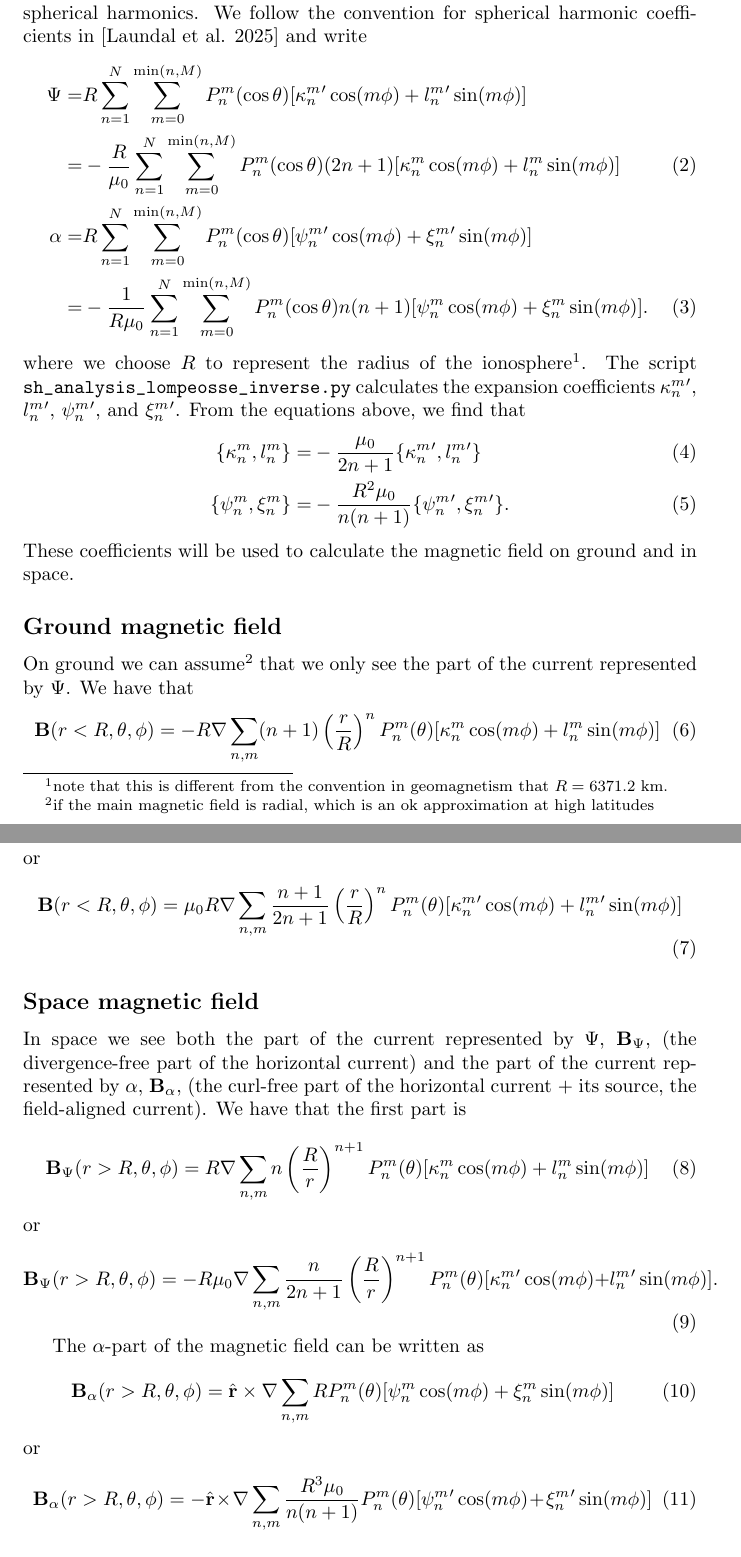
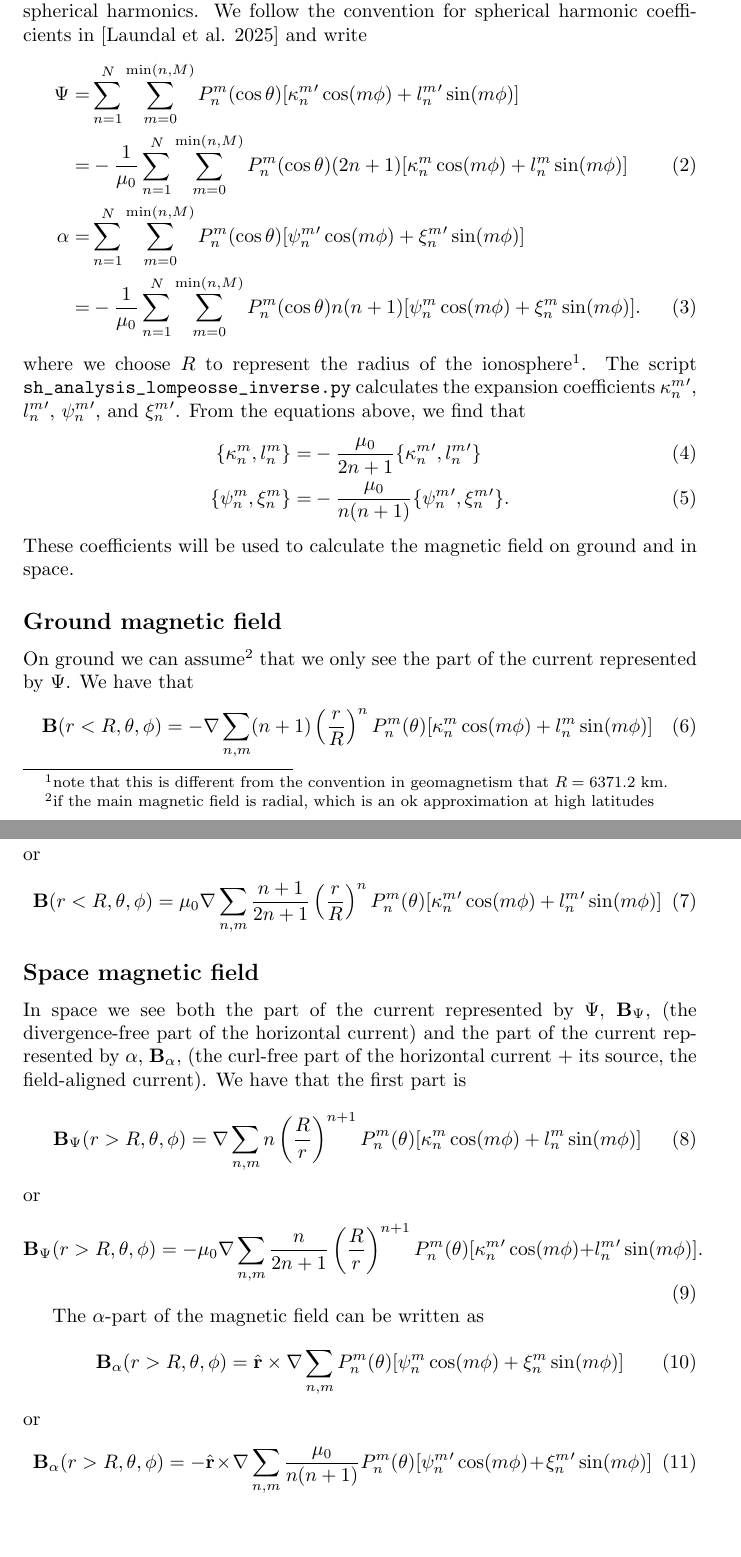
Before and after one commit to Margot-D/lompeOSSE, a LaTeX paper (magnetic_field/magnetic_field_documentation/magnetic_field_documentation.tex): two parts of pages 1 and 2 of 2, joined at a grey line, cut so that both start at the same text, the shorter picture padded with empty space. The pictures show the PDF file magnetic_field/magnetic_field_documentation/magnetic_field_documentation.pdf that the author committed with the source.

Commit message:
fixed documentation (removed scale factor, which is not used), and updated the code to includ toroidal field + to make a polar plot of results

```diff
--- a/magnetic_field/magnetic_field_documentation/magnetic_field_documentation.tex
+++ b/magnetic_field/magnetic_field_documentation/magnetic_field_documentation.tex
@@ -14,45 +14,45 @@ The REMIX horizontal current $\mathbf{J}(\theta, \phi)$ is represented as
 \end{equation}
 where $\nabla_S$ is the surface gradient operator. $\Psi$ and $\alpha$ are expanded in global spherical harmonics. We follow the convention for spherical harmonic coefficients in [Laundal et al. 2025] and write
 \begin{align}
-\Psi   = & R\sum_{n = 1}^{N}\sum_{m = 0}^{\mathrm{min}(n, M)} P_n^m(\cos\theta)[\kappa_n^m'\cos(m\phi) + l_n^m'\sin(m\phi)] \nonumber \\
-=& -\frac{R}{\mu_0}\sum_{n = 1}^{N}\sum_{m = 0}^{\mathrm{min}(n, M)} P_n^m(\cos\theta)(2n+1)[\kappa_n^m\cos(m\phi) + l_n^m \sin(m\phi)] \\
-\alpha = & R\sum_{n = 1}^{N}\sum_{m = 0}^{\mathrm{min}(n, M)} P_n^m(\cos\theta)[\psi_n^m'\cos(m\phi) + \xi_n^m' \sin(m\phi)] \nonumber \\
-=& -\frac{1}{R\mu_0}\sum_{n = 1}^{N}\sum_{m = 0}^{\mathrm{min}(n, M)} P_n^m(\cos\theta)n(n+1)[\psi_n^m\cos(m\phi) + \xi_n^m \sin(m\phi)].
+\Psi   = & \sum_{n = 1}^{N}\sum_{m = 0}^{\mathrm{min}(n, M)} P_n^m(\cos\theta)[\kappa_n^m'\cos(m\phi) + l_n^m'\sin(m\phi)] \nonumber \\
+=& -\frac{1}{\mu_0}\sum_{n = 1}^{N}\sum_{m = 0}^{\mathrm{min}(n, M)} P_n^m(\cos\theta)(2n+1)[\kappa_n^m\cos(m\phi) + l_n^m \sin(m\phi)] \\
+\alpha = & \sum_{n = 1}^{N}\sum_{m = 0}^{\mathrm{min}(n, M)} P_n^m(\cos\theta)[\psi_n^m'\cos(m\phi) + \xi_n^m' \sin(m\phi)] \nonumber \\
+=& -\frac{1}{\mu_0}\sum_{n = 1}^{N}\sum_{m = 0}^{\mathrm{min}(n, M)} P_n^m(\cos\theta)n(n+1)[\psi_n^m\cos(m\phi) + \xi_n^m \sin(m\phi)].
 \end{align}
 where we choose $R$ to represent the radius of the ionosphere\footnote{note that this is different from the convention in geomagnetism that $R=6371.2$~km.}. The script \path{sh_analysis_lompeosse_inverse.py} calculates the expansion coefficients $\kappa_n^m'$, $l_n^m'$, $\psi_n^m'$, and $\xi_n^m'$. From the equations above, we find that
 \begin{align}
 \{\kappa_n^m, l_n^m\} =& -\frac{\mu_0}{2n + 1}\{\kappa_n^m', l_n^m'\} \\
-\{\psi_n^m, \xi_n^m\} =& -\frac{R^2\mu_0}{n(n+1)}\{\psi_n^m', \xi_n^m'\}.
+\{\psi_n^m, \xi_n^m\} =& -\frac{\mu_0}{n(n+1)}\{\psi_n^m', \xi_n^m'\}.
 \end{align}
 These coefficients will be used to calculate the magnetic field on ground and in space.
 
 \subsection*{Ground magnetic field}
 On ground we can assume\footnote{if the main magnetic field is radial, which is an ok approximation at high latitudes} that we only see the part of the current represented by $\Psi$. We have that
 \begin{equation}
-\mathbf{B}(r < R, \theta, \phi) = -R\nabla \sum_{n,m}(n+1)\left(\frac{r}{R}\right)^n P_n^m(\theta)[\kappa_n^m\cos(m\phi) + l_n^m \sin(m\phi)]
+\mathbf{B}(r < R, \theta, \phi) = -\nabla \sum_{n,m}(n+1)\left(\frac{r}{R}\right)^n P_n^m(\theta)[\kappa_n^m\cos(m\phi) + l_n^m \sin(m\phi)]
 \end{equation}
 or
 \begin{equation}
-\mathbf{B}(r < R, \theta, \phi) = \mu_0R\nabla \sum_{n,m}\frac{n+1}{2n+1}\left(\frac{r}{R}\right)^n P_n^m(\theta)[\kappa_n^m'\cos(m\phi) + l_n^m' \sin(m\phi)]
+\mathbf{B}(r < R, \theta, \phi) = \mu_0\nabla \sum_{n,m}\frac{n+1}{2n+1}\left(\frac{r}{R}\right)^n P_n^m(\theta)[\kappa_n^m'\cos(m\phi) + l_n^m' \sin(m\phi)]
 \end{equation}
 
 \subsection*{Space magnetic field}
 In space we see both the part of the current represented by $\Psi$, $\mathbf{B}_\Psi$, (the divergence-free part of the horizontal current) and the part of the current represented by $\alpha$, $\mathbf{B}_\alpha$, (the curl-free part of the horizontal current + its source, the field-aligned current). We have that the first part is
 \begin{equation}
-\mathbf{B}_\Psi(r > R, \theta, \phi) = R\nabla \sum_{n,m}n\left(\frac{R}{r}\right)^{n+1} P_n^m(\theta)[\kappa_n^m\cos(m\phi) + l_n^m \sin(m\phi)]
+\mathbf{B}_\Psi(r > R, \theta, \phi) = \nabla \sum_{n,m}n\left(\frac{R}{r}\right)^{n+1} P_n^m(\theta)[\kappa_n^m\cos(m\phi) + l_n^m \sin(m\phi)]
 \end{equation}
 or
 \begin{equation}
-\mathbf{B}_\Psi(r > R, \theta, \phi) = -R\mu_0\nabla \sum_{n,m}\frac{n}{2n+1}\left(\frac{R}{r}\right)^{n+1} P_n^m(\theta)[\kappa_n^m'\cos(m\phi) + l_n^m' \sin(m\phi)].
+\mathbf{B}_\Psi(r > R, \theta, \phi) = -\mu_0\nabla \sum_{n,m}\frac{n}{2n+1}\left(\frac{R}{r}\right)^{n+1} P_n^m(\theta)[\kappa_n^m'\cos(m\phi) + l_n^m' \sin(m\phi)].
 \end{equation}
 
 The $\alpha$-part of the magnetic field can be written as
 \begin{equation}
-\mathbf{B}_\alpha(r > R, \theta, \phi) = \hat{\mathbf{r}} \times \nabla \sum_{n,m}RP_n^m(\theta)[\psi_n^m\cos(m\phi) + \xi_n^m\sin(m\phi)]
+\mathbf{B}_\alpha(r > R, \theta, \phi) = \hat{\mathbf{r}} \times \nabla \sum_{n,m}P_n^m(\theta)[\psi_n^m\cos(m\phi) + \xi_n^m\sin(m\phi)]
 \end{equation}
 or
 \begin{equation}
-\mathbf{B}_\alpha(r > R, \theta, \phi) = -\hat{\mathbf{r}} \times \nabla \sum_{n,m}\frac{R^3\mu_0}{n(n+1)}P_n^m(\theta)[\psi_n^m'\cos(m\phi) + \xi_n^m'\sin(m\phi)]
+\mathbf{B}_\alpha(r > R, \theta, \phi) = -\hat{\mathbf{r}} \times \nabla \sum_{n,m}\frac{\mu_0}{n(n+1)}P_n^m(\theta)[\psi_n^m'\cos(m\phi) + \xi_n^m'\sin(m\phi)]
 \end{equation}
 
 \subsection*{Some remarks}
```
Also changed, not shown: magnetic_field/magnetic_field_documentation/magnetic_field_documentation.pdf, 8 other files.
